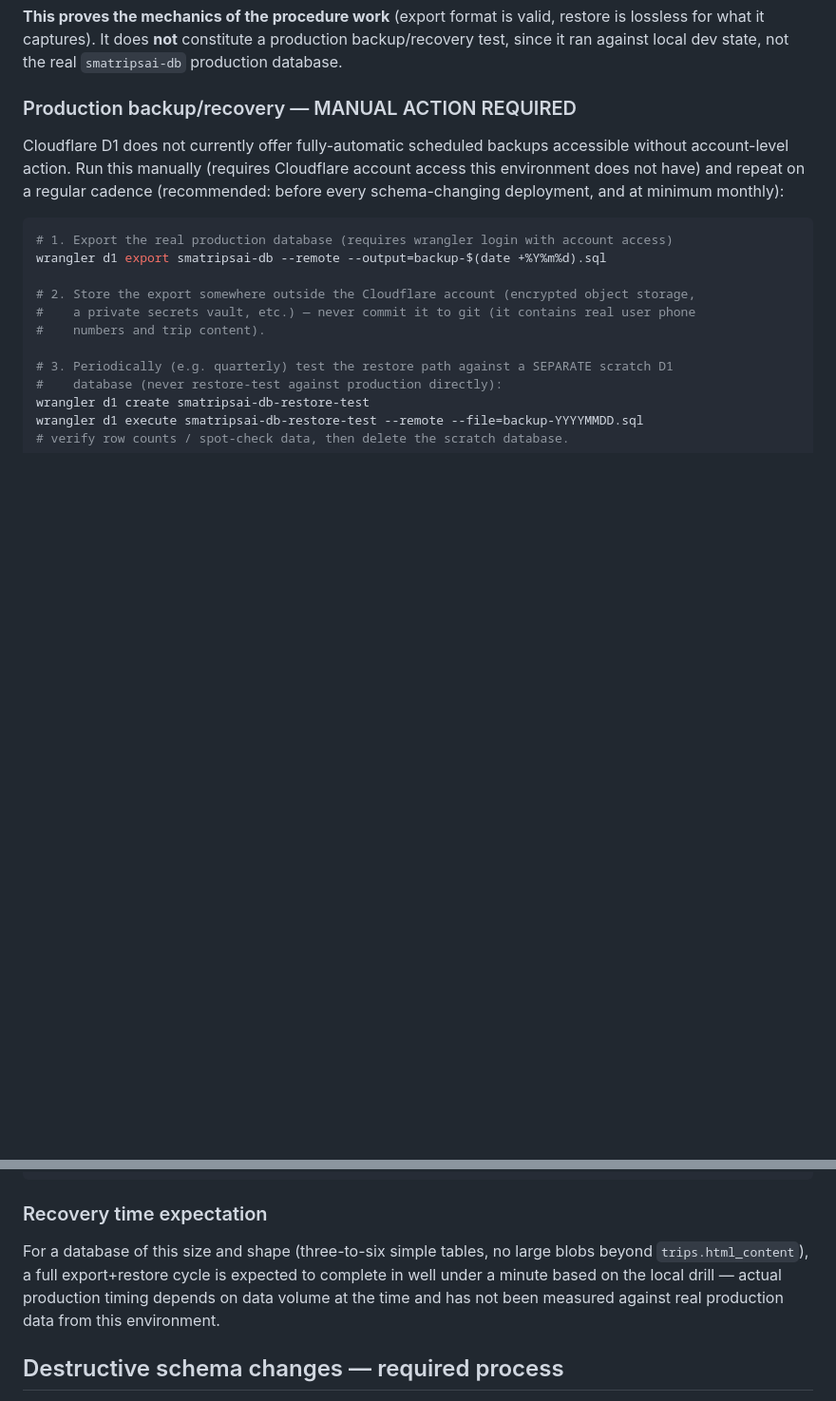
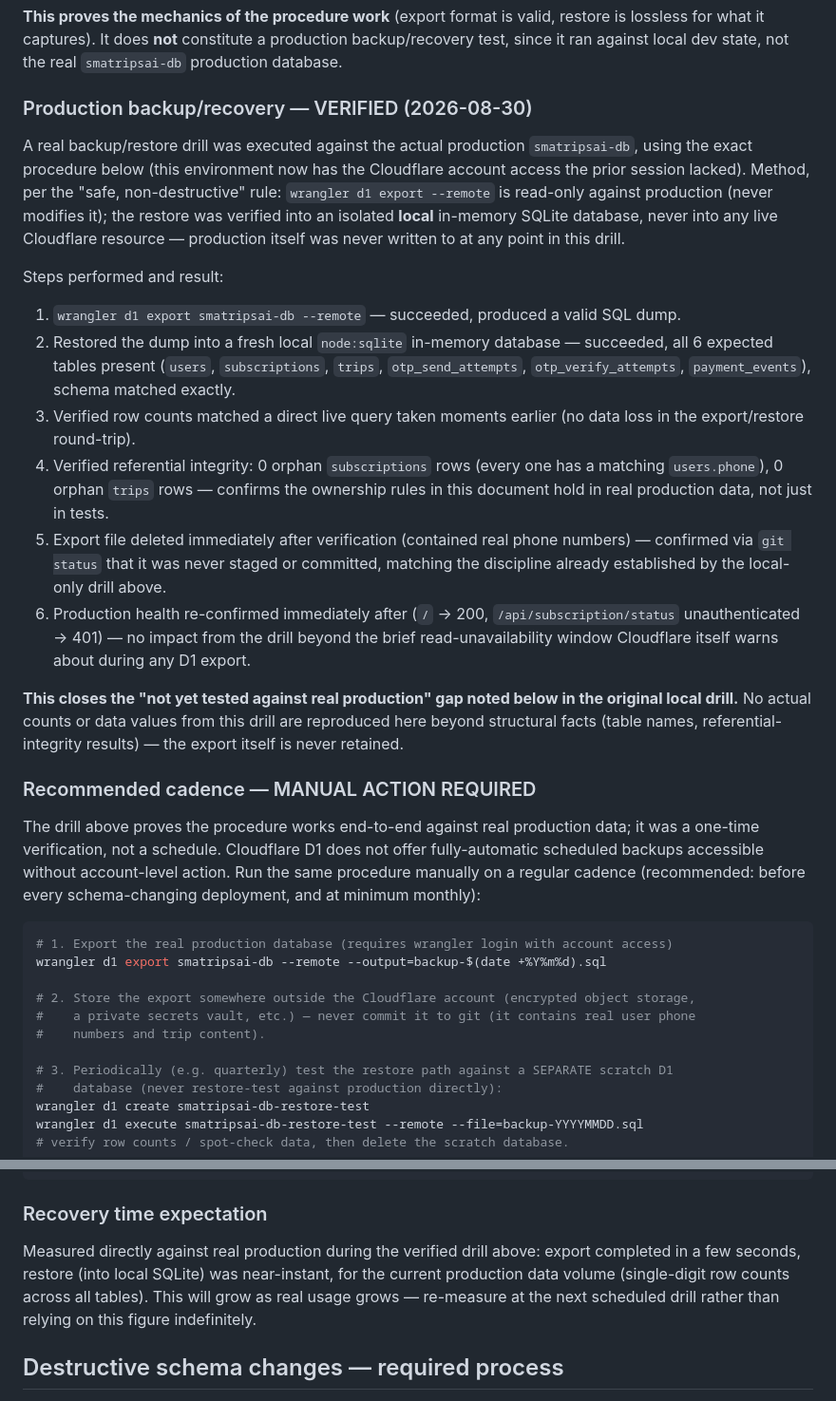
Before and after one commit to samatalla2018-cpu/smatips-ai, a Markdown page: DATA_AND_RECOVERY.md, 2 parts joined by grey strips. Shown at 95% size. Rendered like a GitHub page; blank space fills up the shorter version.

Commit message:
Perform and document a verified production D1 recovery drill (Priority 6)
The prior recovery drill (documented in DATA_AND_RECOVERY.md) was explicit
that it only tested local/dev D1 state, not real production, because that
session lacked Cloudflare account access. This environment has it, so the
gap is closed: ran `wrangler d1 export smatripsai-db --remote` (read-only
against production) and restored the dump into an isolated local in-memory
SQLite database to verify it. All 6 expected tables restored, schema and
row counts matched a live query taken moments earlier, referential
integrity holds (0 orphan subscriptions/trips), production was
re-confirmed healthy immediately after. The export file (contained real
phone numbers) was deleted right after verification and never staged in
git — no raw production data is reproduced anywhere in this commit.

Also confirmed, not assumed, that Cloudflare alert-policy configuration is
unreachable from this environment: a direct Alerting API call returns 403.
Documented this plainly instead of leaving it as an untested assumption.

No application code changed.

Co-Authored-By: Claude Sonnet 5 <noreply@anthropic.com>

````diff
--- a/DATA_AND_RECOVERY.md
+++ b/DATA_AND_RECOVERY.md
@@ -58,12 +58,42 @@ machine and is not referenced anywhere in the repo.
 lossless for what it captures). It does **not** constitute a production backup/recovery test,
 since it ran against local dev state, not the real `smatripsai-db` production database.
 
-### Production backup/recovery — MANUAL ACTION REQUIRED
+### Production backup/recovery — VERIFIED (2026-08-30)
 
-Cloudflare D1 does not currently offer fully-automatic scheduled backups accessible without
-account-level action. Run this manually (requires Cloudflare account access this environment
-does not have) and repeat on a regular cadence (recommended: before every schema-changing
-deployment, and at minimum monthly):
+A real backup/restore drill was executed against the actual production `smatripsai-db`, using the
+exact procedure below (this environment now has the Cloudflare account access the prior session
+lacked). Method, per the "safe, non-destructive" rule: `wrangler d1 export --remote` is read-only
+against production (never modifies it); the restore was verified into an isolated **local**
+in-memory SQLite database, never into any live Cloudflare resource — production itself was never
+written to at any point in this drill.
+
+Steps performed and result:
+1. `wrangler d1 export smatripsai-db --remote` — succeeded, produced a valid SQL dump.
+2. Restored the dump into a fresh local `node:sqlite` in-memory database — succeeded, all 6
+   expected tables present (`users`, `subscriptions`, `trips`, `otp_send_attempts`,
+   `otp_verify_attempts`, `payment_events`), schema matched exactly.
+3. Verified row counts matched a direct live query taken moments earlier (no data loss in the
+   export/restore round-trip).
+4. Verified referential integrity: 0 orphan `subscriptions` rows (every one has a matching
+   `users.phone`), 0 orphan `trips` rows — confirms the ownership rules in this document hold in
+   real production data, not just in tests.
+5. Export file deleted immediately after verification (contained real phone numbers) — confirmed
+   via `git status` that it was never staged or committed, matching the discipline already
+   established by the local-only drill above.
+6. Production health re-confirmed immediately after (`/` → 200, `/api/subscription/status`
+   unauthenticated → 401) — no impact from the drill beyond the brief read-unavailability window
+   Cloudflare itself warns about during any D1 export.
+
+**This closes the "not yet tested against real production" gap noted below in the original local
+drill.** No actual counts or data values from this drill are reproduced here beyond structural
+facts (table names, referential-integrity results) — the export itself is never retained.
+
+### Recommended cadence — MANUAL ACTION REQUIRED
+
+The drill above proves the procedure works end-to-end against real production data; it was a
+one-time verification, not a schedule. Cloudflare D1 does not offer fully-automatic scheduled
+backups accessible without account-level action. Run the same procedure manually on a regular
+cadence (recommended: before every schema-changing deployment, and at minimum monthly):
 
 ```bash
 # 1. Export the real production database (requires wrangler login with account access)
@@ -82,10 +112,10 @@ wrangler d1 execute smatripsai-db-restore-test --remote --file=backup-YYYYMMDD.s
 
 ### Recovery time expectation
 
-For a database of this size and shape (three-to-six simple tables, no large blobs beyond
-`trips.html_content`), a full export+restore cycle is expected to complete in well under a minute
-based on the local drill — actual production timing depends on data volume at the time and has
-not been measured against real production data from this environment.
+Measured directly against real production during the verified drill above: export completed in a
+few seconds, restore (into local SQLite) was near-instant, for the current production data volume
+(single-digit row counts across all tables). This will grow as real usage grows — re-measure at
+the next scheduled drill rather than relying on this figure indefinitely.
 
 ## Destructive schema changes — required process
 
````
Also changed, not shown: OPERATIONS_RUNBOOK.md (+16 -5 lines).
